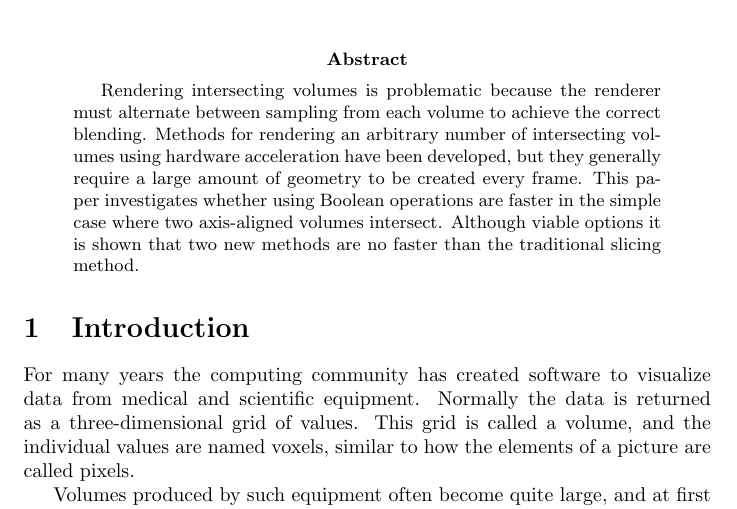
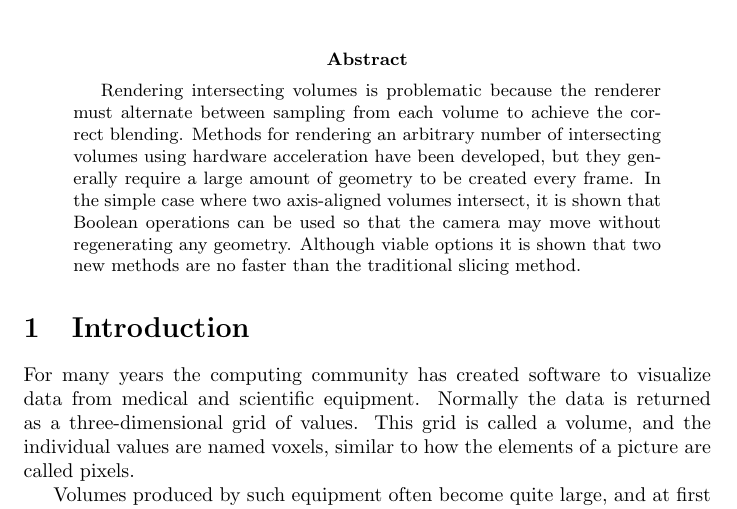
Before and after one commit to adbrown85/paper, a LaTeX paper (paper.tex): part of page 1 of 24, cut so that both start at the same text. Compiled offline with pdfLaTeX.

Commit message:
Abstract points out geometry doesn't need to be regenerated if only camera is moving

```diff
--- a/paper.tex
+++ b/paper.tex
@@ -28,10 +28,10 @@ Rendering intersecting volumes is problematic because the renderer must
 alternate between sampling from each volume to achieve the correct blending.
 Methods for rendering an arbitrary number of intersecting volumes using hardware
 acceleration have been developed, but they generally require a large amount of
-geometry to be created every frame.  This paper investigates whether using
-Boolean operations are faster in the simple case where two axis-aligned volumes
-intersect.  Although viable options it is shown that two new methods are no
-faster than the traditional slicing method.
+geometry to be created every frame.  In the simple case where two axis-aligned
+volumes intersect, it is shown that Boolean operations can be used so that the
+camera may move without regenerating any geometry.  Although viable options it
+is shown that two new methods are no faster than the traditional slicing method.
 \end{abstract}
 
 % Switch back to a plain page style for the rest of the paper
```
